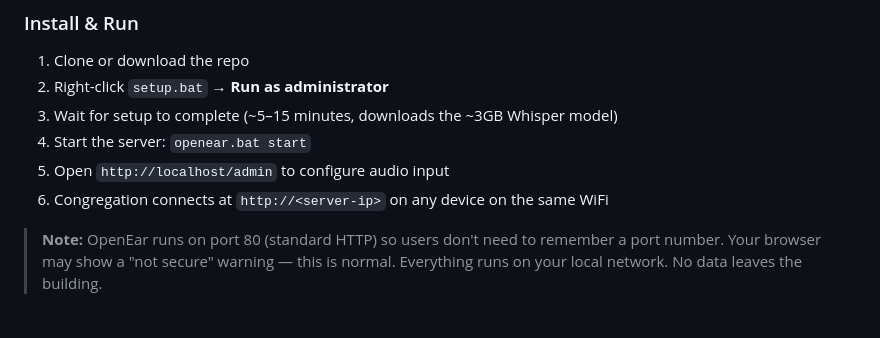
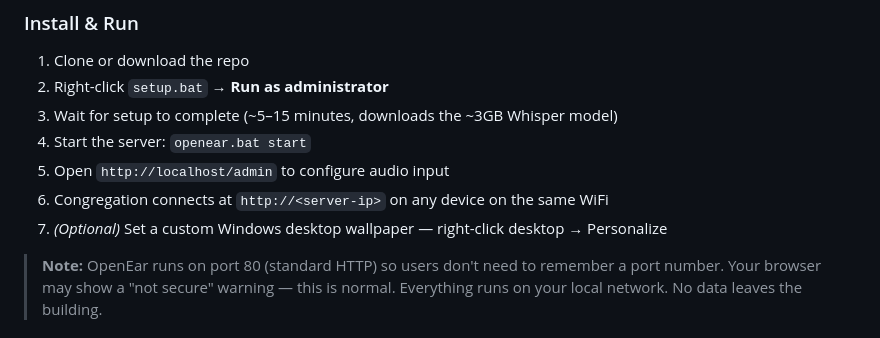
Before and after one commit to TheRevDrJ/OpenEar, a Markdown page: README.md, the part around the change. Drawn GitHub-style.

Commit message:
Add optional wallpaper step to deployment instructions
Co-Authored-By: Claude Sonnet 4.6 <noreply@anthropic.com>

```diff
--- a/README.md
+++ b/README.md
@@ -119,6 +119,7 @@ That's it. The setup script handles everything else.
 4. Start the server: `openear.bat start`
 5. Open `http://localhost/admin` to configure audio input
 6. Congregation connects at `http://<server-ip>` on any device on the same WiFi
+7. *(Optional)* Set a custom Windows desktop wallpaper — right-click desktop → Personalize
 
 > **Note:** OpenEar runs on port 80 (standard HTTP) so users don't need to remember a port number. Your browser may show a "not secure" warning — this is normal. Everything runs on your local network. No data leaves the building.
 
```
